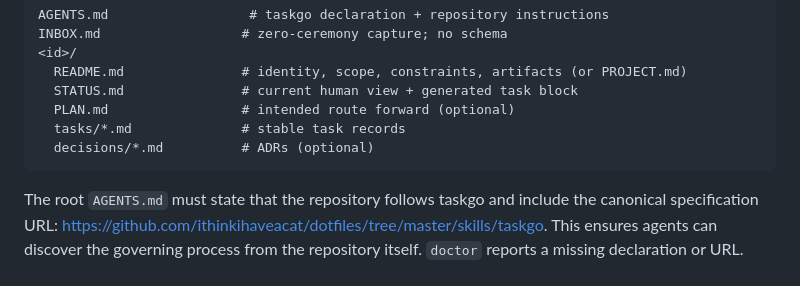
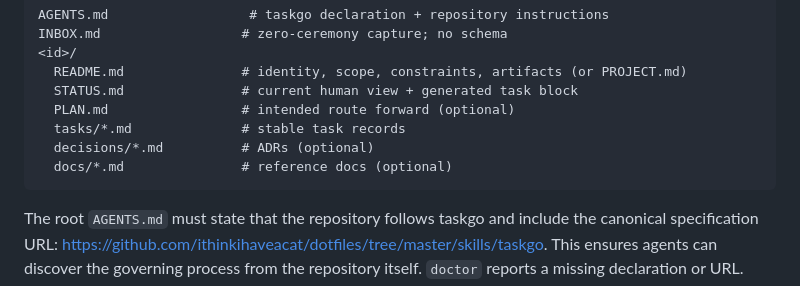
Before and after one commit to ithinkihaveacat/dotfiles, a Markdown page: skills/taskgo/SKILL.md, the part around the change. Drawn GitHub-style.

Commit message:
docs(taskgo): add docs/ to project template

````diff
--- a/skills/taskgo/SKILL.md
+++ b/skills/taskgo/SKILL.md
@@ -24,6 +24,7 @@ INBOX.md                  # zero-ceremony capture; no schema
   PLAN.md                 # intended route forward (optional)
   tasks/*.md              # stable task records
   decisions/*.md          # ADRs (optional)
+  docs/*.md               # reference docs (optional)
 ```
 
 The root `AGENTS.md` must state that the repository follows taskgo and include
````
